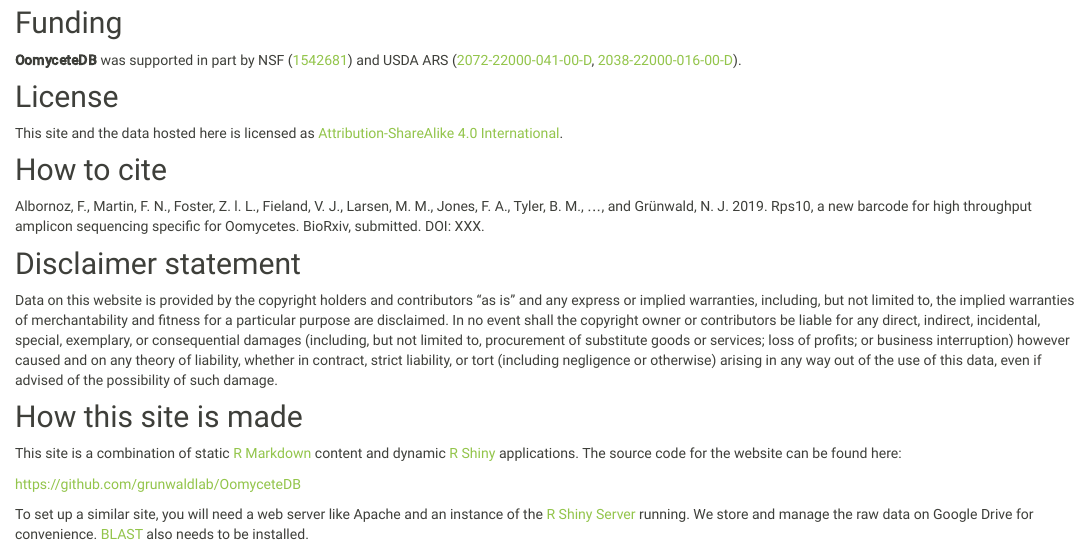
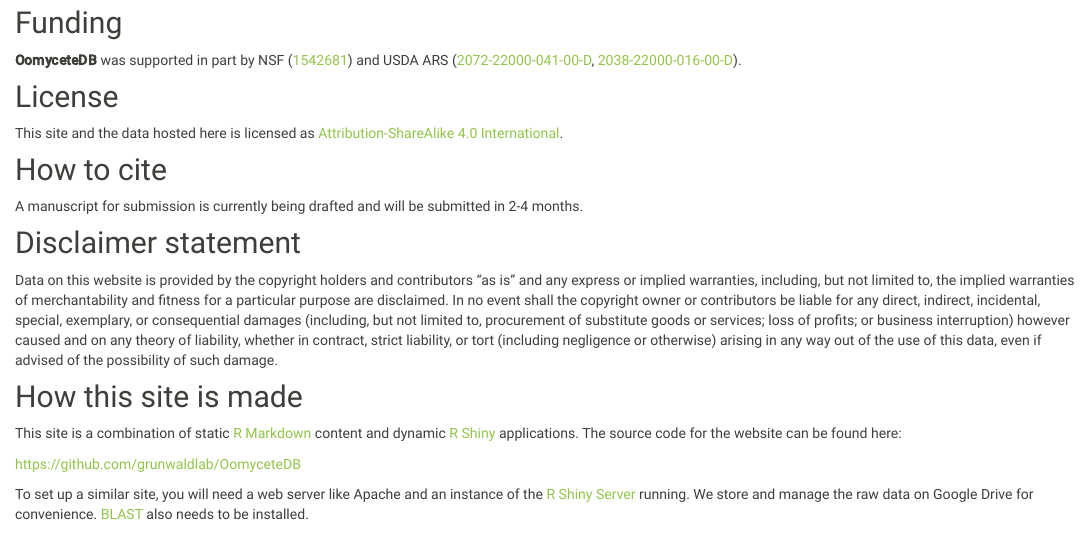
Before and after one commit to grunwaldlab/OomyceteDB, an R Markdown document (about.Rmd): the page in a window 1100 px wide, from 340 px down. The pictures show the output file website/about.html that the author committed with the source, opened offline; library style sheets and scripts come from the installed R packages.

Commit message:
changed citation info

```diff
--- a/about.Rmd
+++ b/about.Rmd
@@ -29,7 +29,7 @@ This site and the data hosted here is licensed as [Attribution-ShareAlike 4.0 In
 
 ## How to cite
 
-Albornoz, F., Martin, F. N., Foster, Z. l. L., Fieland, V. J., Larsen, M. M., Jones, F. A., Tyler, B. M., ..., and Grünwald, N. J. 2019. Rps10, a new barcode for high throughput amplicon sequencing specific for Oomycetes. BioRxiv, submitted. DOI: XXX.
+A manuscript for submission is currently being drafted and will be submitted in 2-4 months.
 
 ## Disclaimer statement
 
```
Also changed, not shown: website/about.html.
